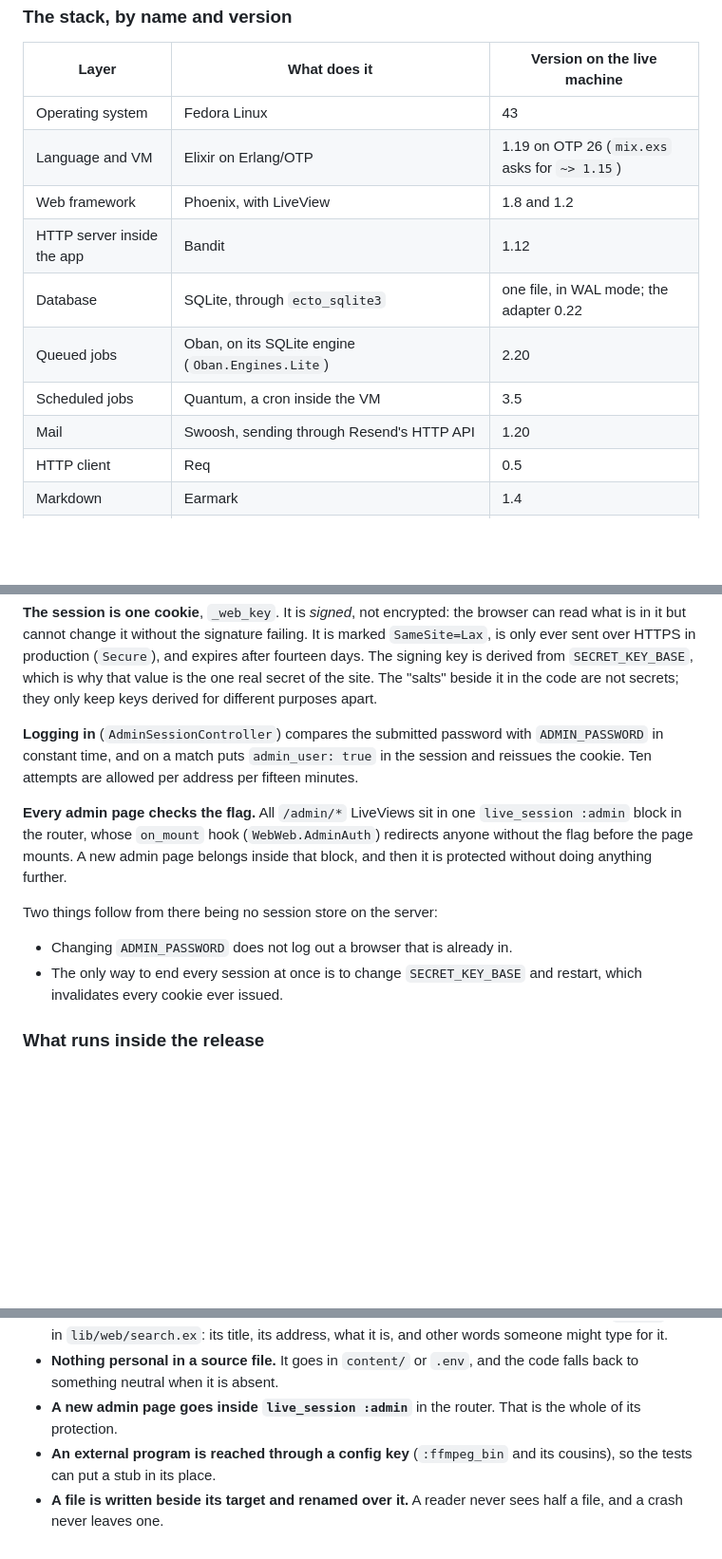
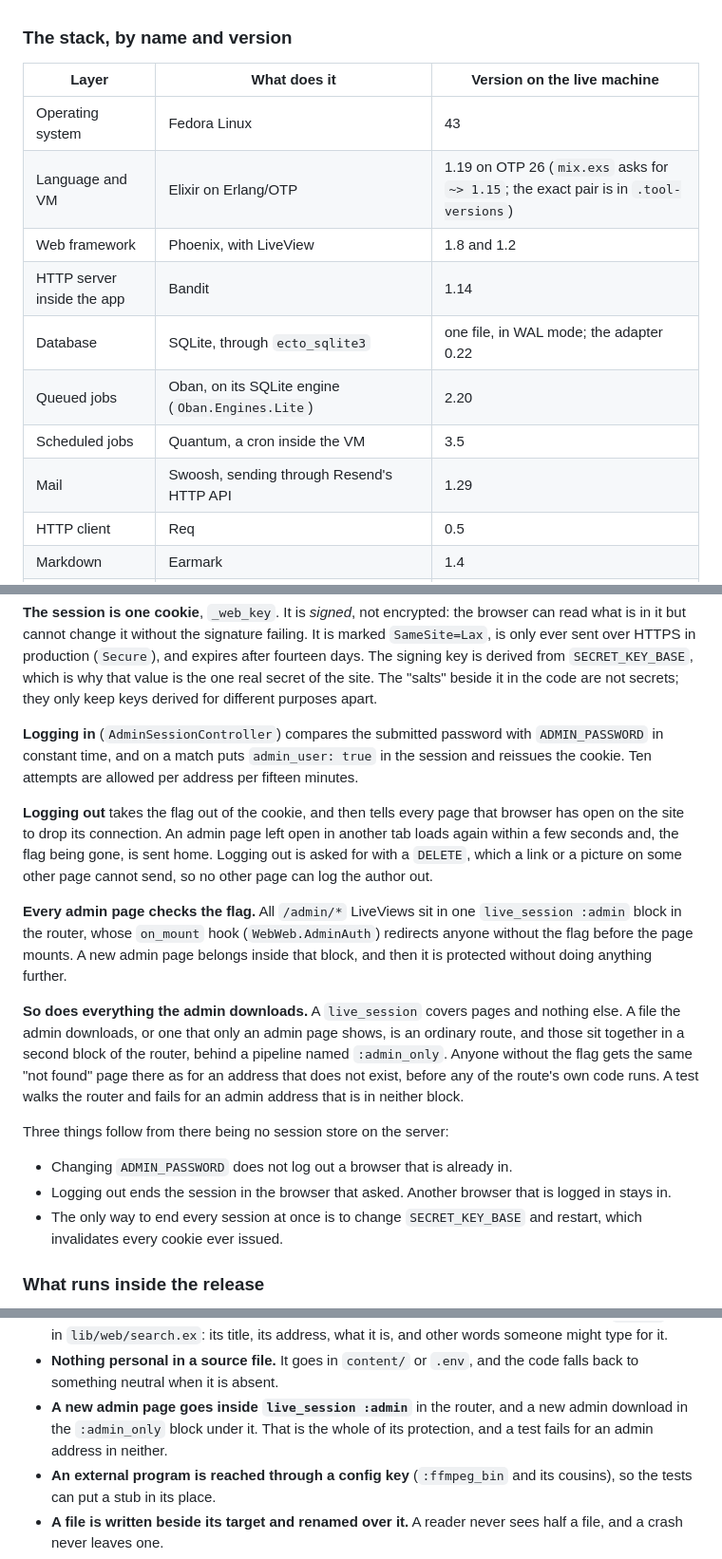
Before and after one commit to cranialcaudal/streetscissors, a Markdown page: docs/how-to.md, 3 parts joined by grey strips. Shown at 95% size. Rendered like a GitHub page; blank space fills up the shorter version.

Commit message:
Manual: the admin's downloads, what logging out does, and `mix lint`
The manual said that every admin page checks the flag and stopped there.
It now also says where the admin's downloads are guarded, what a logout
does to the pages open in other tabs and why it is a DELETE, and that a
logout ends one browser's session and no other's.

`mix lint` is in the table of commands, and the table of versions has
Bandit and Swoosh as they are after the update and points at
.tool-versions for the exact Elixir and Erlang.

Co-Authored-By: Claude <noreply@anthropic.com>

```diff
--- a/docs/how-to.md
+++ b/docs/how-to.md
@@ -884,13 +884,13 @@ anything, and no container.
 | Layer | What does it | Version on the live machine |
 |---|---|---|
 | Operating system | Fedora Linux | 43 |
-| Language and VM | Elixir on Erlang/OTP | 1.19 on OTP 26 (`mix.exs` asks for `~> 1.15`) |
+| Language and VM | Elixir on Erlang/OTP | 1.19 on OTP 26 (`mix.exs` asks for `~> 1.15`; the exact pair is in `.tool-versions`) |
 | Web framework | Phoenix, with LiveView | 1.8 and 1.2 |
-| HTTP server inside the app | Bandit | 1.12 |
+| HTTP server inside the app | Bandit | 1.14 |
 | Database | SQLite, through `ecto_sqlite3` | one file, in WAL mode; the adapter 0.22 |
 | Queued jobs | Oban, on its SQLite engine (`Oban.Engines.Lite`) | 2.20 |
 | Scheduled jobs | Quantum, a cron inside the VM | 3.5 |
-| Mail | Swoosh, sending through Resend's HTTP API | 1.20 |
+| Mail | Swoosh, sending through Resend's HTTP API | 1.29 |
 | HTTP client | Req | 0.5 |
 | Markdown | Earmark | 1.4 |
 | CSS and JavaScript build | Tailwind 4.1 and esbuild 0.25, as standalone programs `mix` fetches | no Node.js in the build |
@@ -1114,15 +1114,32 @@ password with `ADMIN_PASSWORD` in constant time, and on a match puts
 `admin_user: true` in the session and reissues the cookie. Ten attempts are
 allowed per address per fifteen minutes.
 
+**Logging out** takes the flag out of the cookie, and then tells every page
+that browser has open on the site to drop its connection. An admin page left
+open in another tab loads again within a few seconds and, the flag being gone,
+is sent home. Logging out is asked for with a `DELETE`, which a link or a
+picture on some other page cannot send, so no other page can log the author
+out.
+
 **Every admin page checks the flag.** All `/admin/*` LiveViews sit in one
 `live_session :admin` block in the router, whose `on_mount` hook
 (`WebWeb.AdminAuth`) redirects anyone without the flag before the page mounts.
 A new admin page belongs inside that block, and then it is protected without
 doing anything further.
 
-Two things follow from there being no session store on the server:
+**So does everything the admin downloads.** A `live_session` covers pages and
+nothing else. A file the admin downloads, or one that only an admin page
+shows, is an ordinary route, and those sit together in a second block of the
+router, behind a pipeline named `:admin_only`. Anyone without the flag gets
+the same "not found" page there as for an address that does not exist, before
+any of the route's own code runs. A test walks the router and fails for an
+admin address that is in neither block.
+
+Three things follow from there being no session store on the server:
 
 - Changing `ADMIN_PASSWORD` does not log out a browser that is already in.
+- Logging out ends the session in the browser that asked. Another browser
+  that is logged in stays in.
 - The only way to end every session at once is to change `SECRET_KEY_BASE`
   and restart, which invalidates every cookie ever issued.
 
@@ -2232,8 +2249,9 @@ breaking one tends to fail quietly rather than loudly.
   address, what it is, and other words someone might type for it.
 - **Nothing personal in a source file.** It goes in `content/` or `.env`, and
   the code falls back to something neutral when it is absent.
-- **A new admin page goes inside `live_session :admin`** in the router. That
-  is the whole of its protection.
+- **A new admin page goes inside `live_session :admin`** in the router, and a
+  new admin download in the `:admin_only` block under it. That is the whole
+  of its protection, and a test fails for an admin address in neither.
 - **An external program is reached through a config key** (`:ffmpeg_bin` and
   its cousins), so the tests can put a stub in its place.
 - **A file is written beside its target and renamed over it.** A reader never
```
Also changed, not shown: other parts of docs/how-to.md (+1 -0 lines).
